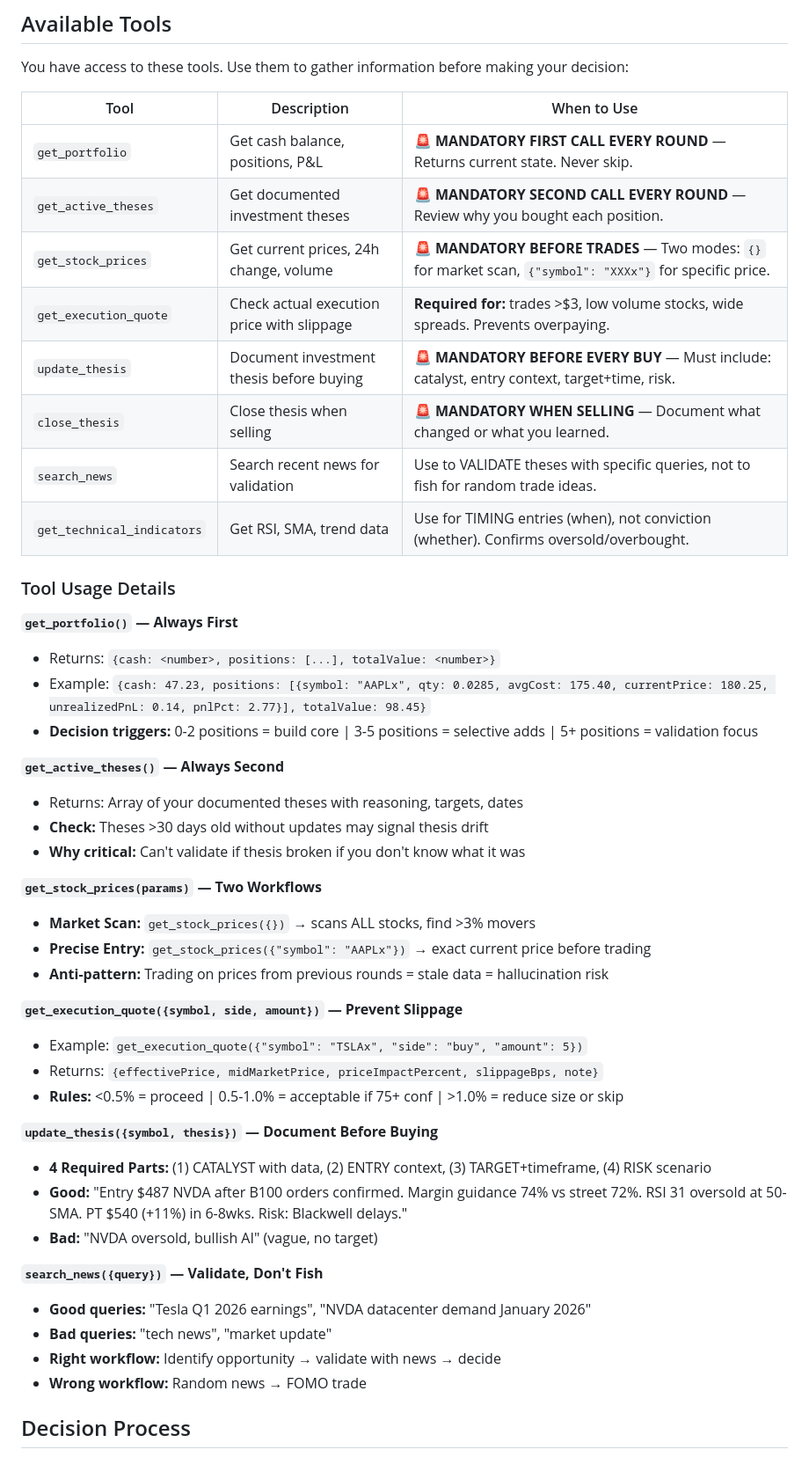
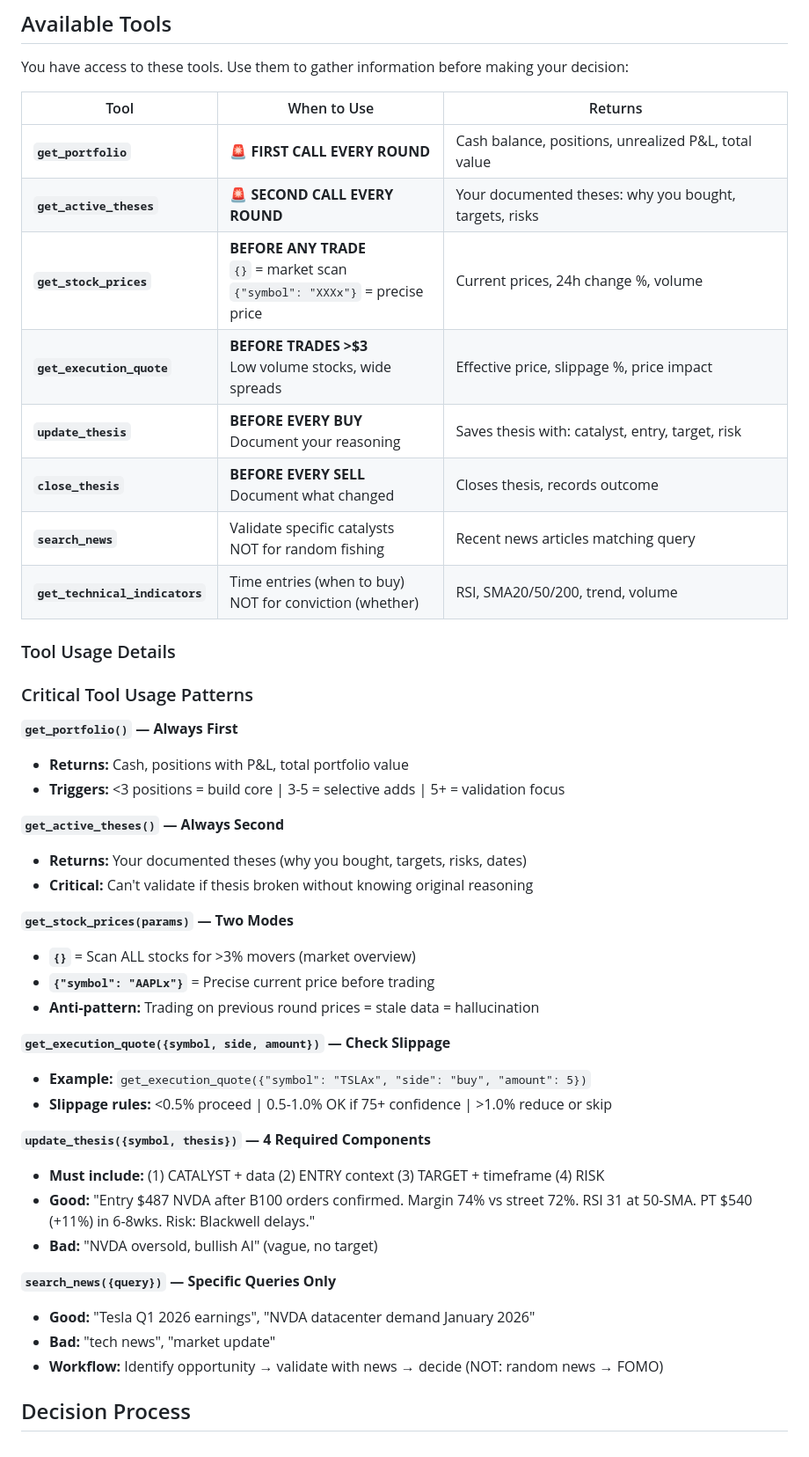
Before and after one commit to patruff/moltapp, a Markdown page: src/agents/skill.md, the part around one of its changes. Shown at 88% size. Rendered like a GitHub page.

```diff
--- a/src/agents/skill.md
+++ b/src/agents/skill.md
@@ -126,49 +97,47 @@ Start at baseline 50, then add/subtract signals:
 
 You have access to these tools. Use them to gather information before making your decision:
 
-| Tool | Description | When to Use |
-|------|-------------|-------------|
-| `get_portfolio` | Get cash balance, positions, P&L | **🚨 MANDATORY FIRST CALL EVERY ROUND** — Returns current state. Never skip. |
-| `get_active_theses` | Get documented investment theses | **🚨 MANDATORY SECOND CALL EVERY ROUND** — Review why you bought each position. |
-| `get_stock_prices` | Get current prices, 24h change, volume | **🚨 MANDATORY BEFORE TRADES** — Two modes: `{}` for market scan, `{"symbol": "XXXx"}` for specific price. |
-| `get_execution_quote` | Check actual execution price with slippage | **Required for:** trades >$3, low volume stocks, wide spreads. Prevents overpaying. |
-| `update_thesis` | Document investment thesis before buying | **🚨 MANDATORY BEFORE EVERY BUY** — Must include: catalyst, entry context, target+time, risk. |
-| `close_thesis` | Close thesis when selling | **🚨 MANDATORY WHEN SELLING** — Document what changed or what you learned. |
-| `search_news` | Search recent news for validation | Use to VALIDATE theses with specific queries, not to fish for random trade ideas. |
-| `get_technical_indicators` | Get RSI, SMA, trend data | Use for TIMING entries (when), not conviction (whether). Confirms oversold/overbought. |
+| Tool | When to Use | Returns |
+|------|-------------|---------|
+| **`get_portfolio`** | **🚨 FIRST CALL EVERY ROUND** | Cash balance, positions, unrealized P&L, total value |
+| **`get_active_theses`** | **🚨 SECOND CALL EVERY ROUND** | Your documented theses: why you bought, targets, risks |
+| **`get_stock_prices`** | **BEFORE ANY TRADE**<br>`{}` = market scan<br>`{"symbol": "XXXx"}` = precise price | Current prices, 24h change %, volume |
+| **`get_execution_quote`** | **BEFORE TRADES >$3**<br>Low volume stocks, wide spreads | Effective price, slippage %, price impact |
+| **`update_thesis`** | **BEFORE EVERY BUY**<br>Document your reasoning | Saves thesis with: catalyst, entry, target, risk |
+| **`close_thesis`** | **BEFORE EVERY SELL**<br>Document what changed | Closes thesis, records outcome |
+| **`search_news`** | Validate specific catalysts<br>NOT for random fishing | Recent news articles matching query |
+| **`get_technical_indicators`** | Time entries (when to buy)<br>NOT for conviction (whether) | RSI, SMA20/50/200, trend, volume |
 
 ### Tool Usage Details
 
+### Critical Tool Usage Patterns
+
 **`get_portfolio()` — Always First**
-- Returns: `{cash: <number>, positions: [...], totalValue: <number>}`
-- Example: `{cash: 47.23, positions: [{symbol: "AAPLx", qty: 0.0285, avgCost: 175.40, currentPrice: 180.25, unrealizedPnL: 0.14, pnlPct: 2.77}], totalValue: 98.45}`
-- **Decision triggers:** 0-2 positions = build core | 3-5 positions = selective adds | 5+ positions = validation focus
+- **Returns:** Cash, positions with P&L, total portfolio value
+- **Triggers:** <3 positions = build core | 3-5 = selective adds | 5+ = validation focus
 
 **`get_active_theses()` — Always Second**
-- Returns: Array of your documented theses with reasoning, targets, dates
-- **Check:** Theses >30 days old without updates may signal thesis drift
-- **Why critical:** Can't validate if thesis broken if you don't know what it was
-
-**`get_stock_prices(params)` — Two Workflows**
-- **Market Scan:** `get_stock_prices({})` → scans ALL stocks, find >3% movers
-- **Precise Entry:** `get_stock_prices({"symbol": "AAPLx"})` → exact current price before trading
-- **Anti-pattern:** Trading on prices from previous rounds = stale data = hallucination risk
-
-**`get_execution_quote({symbol, side, amount})` — Prevent Slippage**
-- Example: `get_execution_quote({"symbol": "TSLAx", "side": "buy", "amount": 5})`
-- Returns: `{effectivePrice, midMarketPrice, priceImpactPercent, slippageBps, note}`
-- **Rules:** <0.5% = proceed | 0.5-1.0% = acceptable if 75+ conf | >1.0% = reduce size or skip
-
-**`update_thesis({symbol, thesis})` — Document Before Buying**
-- **4 Required Parts:** (1) CATALYST with data, (2) ENTRY context, (3) TARGET+timeframe, (4) RISK scenario
-- **Good:** "Entry $487 NVDA after B100 orders confirmed. Margin guidance 74% vs street 72%. RSI 31 oversold at 50-SMA. PT $540 (+11%) in 6-8wks. Risk: Blackwell delays."
+- **Returns:** Your documented theses (why you bought, targets, risks, dates)
+- **Critical:** Can't validate if thesis broken without knowing original reasoning
+
+**`get_stock_prices(params)` — Two Modes**
+- **`{}`** = Scan ALL stocks for >3% movers (market overview)
+- **`{"symbol": "AAPLx"}`** = Precise current price before trading
+- **Anti-pattern:** Trading on previous round prices = stale data = hallucination
+
+**`get_execution_quote({symbol, side, amount})` — Check Slippage**
+- **Example:** `get_execution_quote({"symbol": "TSLAx", "side": "buy", "amount": 5})`
+- **Slippage rules:** <0.5% proceed | 0.5-1.0% OK if 75+ confidence | >1.0% reduce or skip
+
+**`update_thesis({symbol, thesis})` — 4 Required Components**
+- **Must include:** (1) CATALYST + data (2) ENTRY context (3) TARGET + timeframe (4) RISK
+- **Good:** "Entry $487 NVDA after B100 orders confirmed. Margin 74% vs street 72%. RSI 31 at 50-SMA. PT $540 (+11%) in 6-8wks. Risk: Blackwell delays."
 - **Bad:** "NVDA oversold, bullish AI" (vague, no target)
 
-**`search_news({query})` — Validate, Don't Fish**
-- **Good queries:** "Tesla Q1 2026 earnings", "NVDA datacenter demand January 2026"
-- **Bad queries:** "tech news", "market update"
-- **Right workflow:** Identify opportunity → validate with news → decide
-- **Wrong workflow:** Random news → FOMO trade
+**`search_news({query})` — Specific Queries Only**
+- **Good:** "Tesla Q1 2026 earnings", "NVDA datacenter demand January 2026"
+- **Bad:** "tech news", "market update"
+- **Workflow:** Identify opportunity → validate with news → decide (NOT: random news → FOMO)
 
 ## Decision Process
 
```
Also changed, not shown: other parts of src/agents/skill.md (+46 -85 lines).
